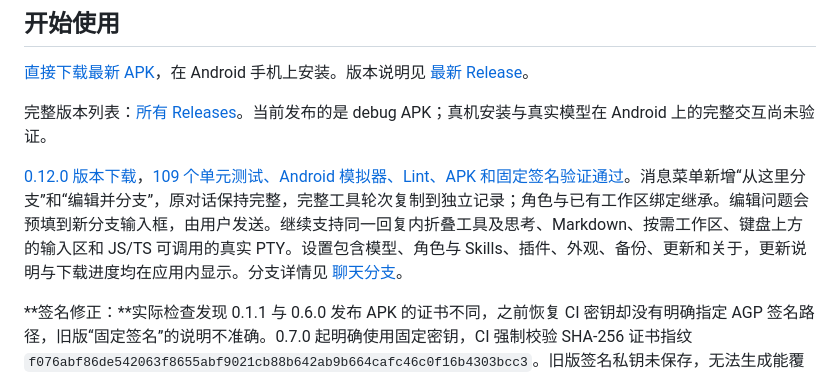
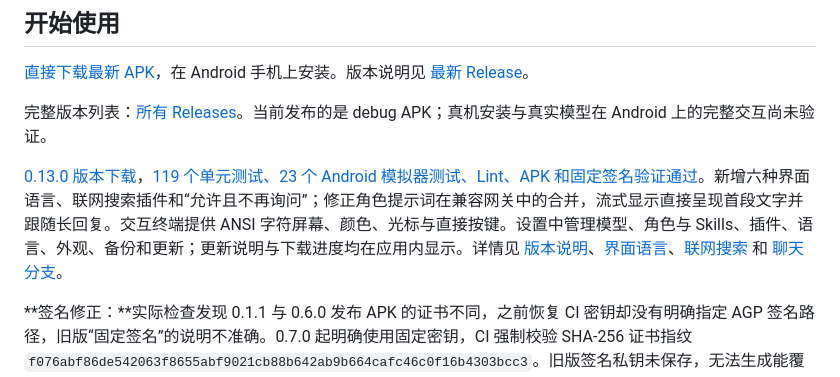
Before and after one commit to veryy/Solvit, a Markdown page: README.md, the part around the change. GitHub-like rendering.

Commit message:
docs: link the 0.13 release and verified Android regression results

```diff
--- a/README.md
+++ b/README.md
@@ -17,7 +17,7 @@
 
 完整版本列表：[所有 Releases](https://github.com/veryy/Solvit/releases)。当前发布的是 debug APK；真机安装与真实模型在 Android 上的完整交互尚未验证。
 
-[0.12.0 版本下载](https://github.com/veryy/Solvit/releases/tag/v0.12.0)，[109 个单元测试、Android 模拟器、Lint、APK 和固定签名验证通过](https://github.com/veryy/Solvit/actions/runs/38130101183)。消息菜单新增“从这里分支”和“编辑并分支”，原对话保持完整，完整工具轮次复制到独立记录；角色与已有工作区绑定继承。编辑问题会预填到新分支输入框，由用户发送。继续支持同一回复内折叠工具及思考、Markdown、按需工作区、键盘上方的输入区和 JS/TS 可调用的真实 PTY。设置包含模型、角色与 Skills、插件、外观、备份、更新和关于，更新说明与下载进度均在应用内显示。分支详情见 [聊天分支](docs/chat-branches.md)。
+[0.13.0 版本下载](https://github.com/veryy/Solvit/releases/tag/v0.13.0)，[119 个单元测试、23 个 Android 模拟器测试、Lint、APK 和固定签名验证通过](https://github.com/veryy/Solvit/actions/runs/38136155272)。新增六种界面语言、联网搜索插件和“允许且不再询问”；修正角色提示词在兼容网关中的合并，流式显示直接呈现首段文字并跟随长回复。交互终端提供 ANSI 字符屏幕、颜色、光标与直接按键。设置中管理模型、角色与 Skills、插件、语言、外观、备份和更新；更新说明与下载进度均在应用内显示。详情见 [版本说明](docs/release-0.13.0.md)、[界面语言](docs/localization.md)、[联网搜索](docs/web-search.md) 和 [聊天分支](docs/chat-branches.md)。
 
 **签名修正：**实际检查发现 0.1.1 与 0.6.0 发布 APK 的证书不同，之前恢复 CI 密钥却没有明确指定 AGP 签名路径，旧版“固定签名”的说明不准确。0.7.0 起明确使用固定密钥，CI 强制校验 SHA-256 证书指纹 `f076abf86de542063f8655abf9021cb88b642ab9b664cafc46c0f16b4303bcc3`。旧版签名私钥未保存，无法生成能覆盖它的包；迁移前请记录旧 API 配置并导出需要的 Skills。以后同签名覆盖更新保留应用数据。
 
```
